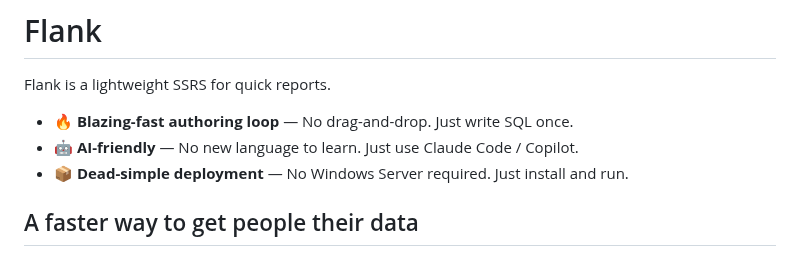
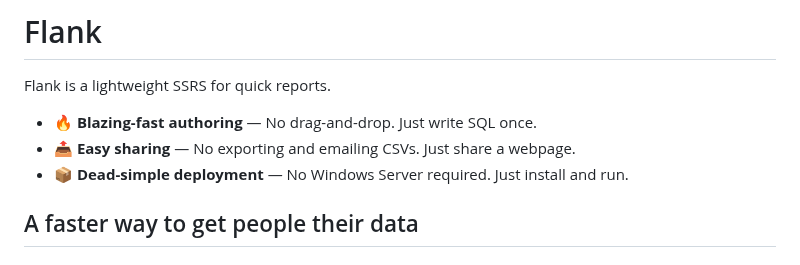
Before and after one commit to btf-org/flank, a Markdown page: README.md, the part around the change. GitHub-like rendering.

```diff
--- a/README.md
+++ b/README.md
@@ -2,8 +2,8 @@
 
 Flank is a lightweight SSRS for quick reports.
 
-- 🔥 **Blazing-fast authoring loop** — No drag-and-drop. Just write SQL once.
-- 🤖 **AI-friendly** — No new language to learn. Just use Claude Code / Copilot.
+- 🔥 **Blazing-fast authoring** — No drag-and-drop. Just write SQL once.
+- 📤 **Easy sharing** — No exporting and emailing CSVs. Just share a webpage.
 - 📦 **Dead-simple deployment** — No Windows Server required. Just install and run.
 
 ## A faster way to get people their data
```
